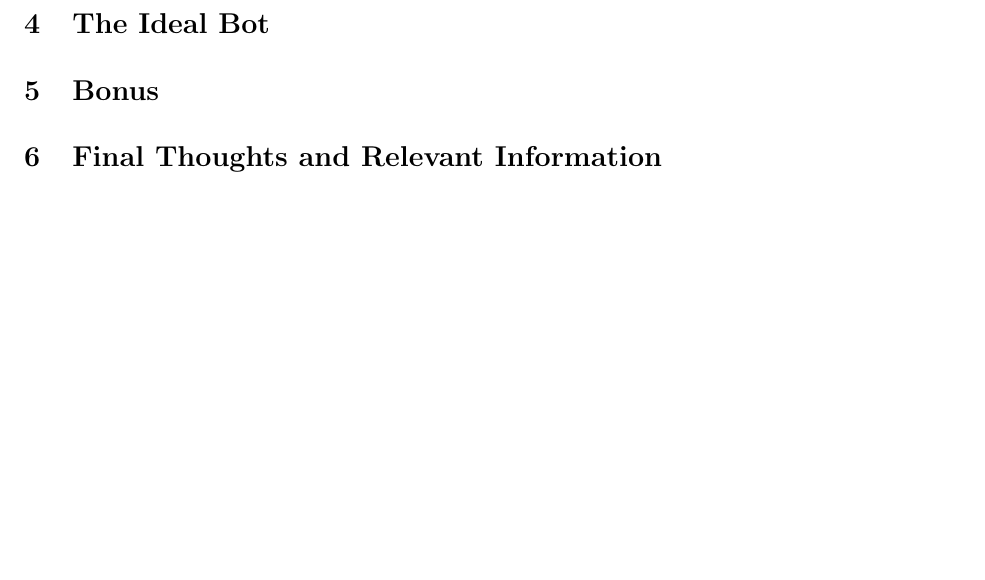
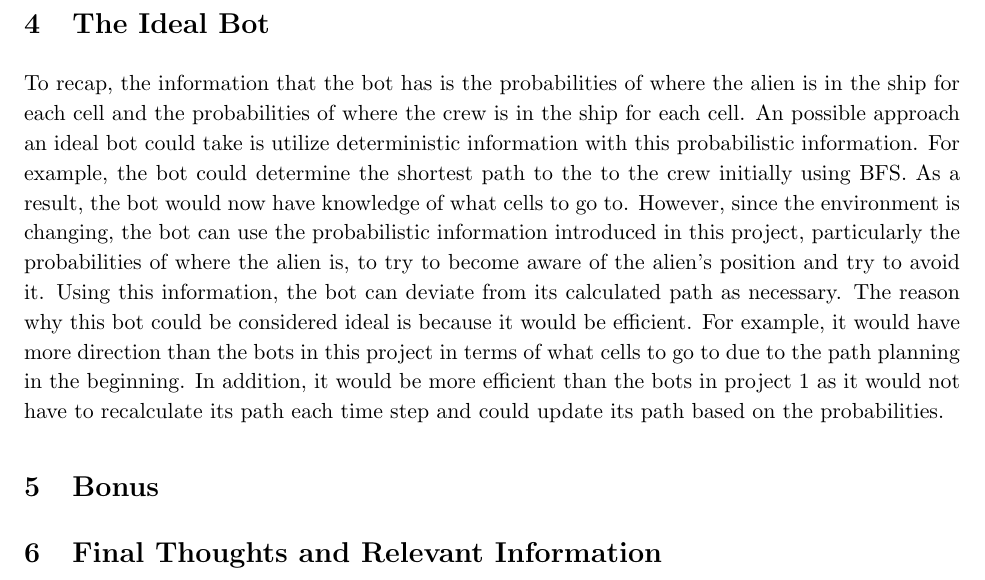
Before and after one commit to RishikSarkar/project-2-cs520, a LaTeX document (writeup/project_2_writeup.tex): part of page 11 of 11, cut so that both start at the same text, the shorter picture padded with empty space. Compiled offline with pdfLaTeX.

Commit message:
Update project_2_writeup.tex

```diff
--- a/writeup/project_2_writeup.tex
+++ b/writeup/project_2_writeup.tex
@@ -224,7 +224,7 @@ The bot also updates beliefs when the aliens move. The probability can be formal
 
 \section{The Ideal Bot}
 
-
+To recap, the information that the bot has is the probabilities of where the alien is in the ship for each cell and the probabilities of where the crew is in the ship for each cell. An possible approach an ideal bot could take is utilize deterministic information with this probabilistic information. For example, the bot could determine the shortest path to the to the crew initially using BFS. As a result, the bot would now have knowledge of what cells to go to. However, since the environment is changing, the bot can use the probabilistic information introduced in this project, particularly the probabilities of where the alien is, to try to become aware of the alien's position and try to avoid it. Using this information, the bot can deviate from its calculated path as necessary. The reason why this bot could be considered ideal is because it would be efficient. For example, it would have more direction than the bots in this project in terms of what cells to go to due to the path planning in the beginning. In addition, it would be more efficient than the bots in project 1 as it would not have to recalculate its path each time step and could update its path based on the probabilities.
 
 \section{Bonus}
 
```
